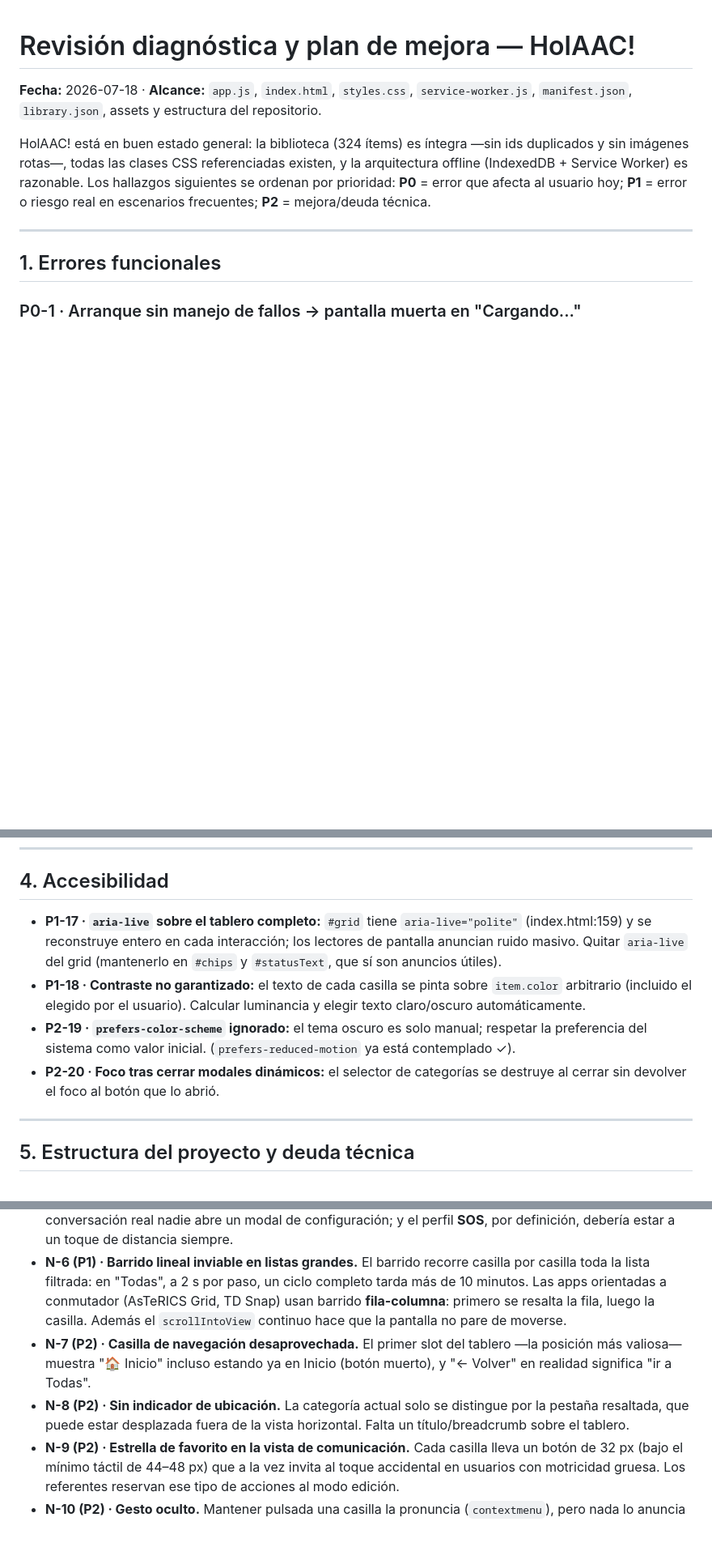
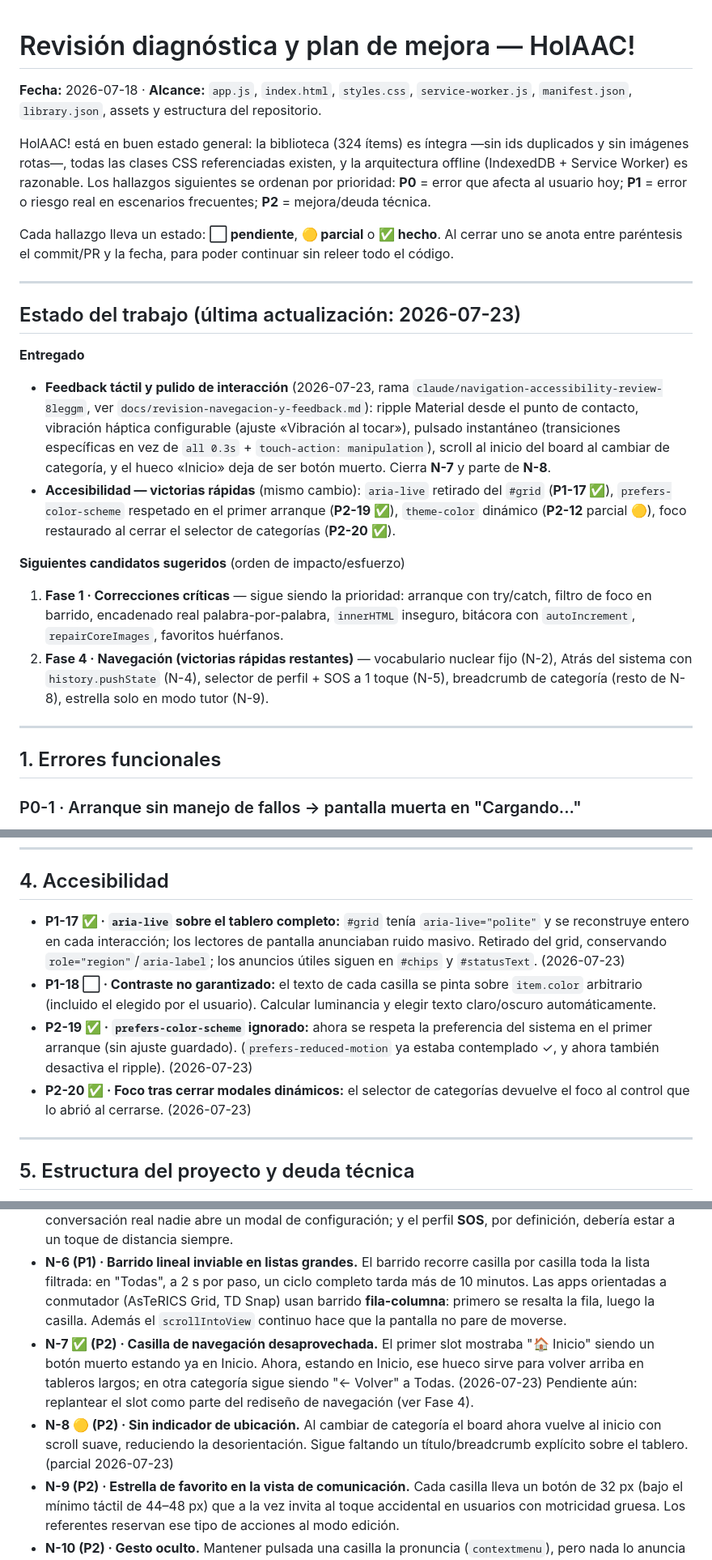
Before and after one commit to pataforista/noverbal, a Markdown page: docs/diagnostico-y-plan.md, 3 parts joined by grey strips. Shown at 81% size. Drawn GitHub-style; blank space fills up the shorter version.

```diff
--- a/docs/diagnostico-y-plan.md
+++ b/docs/diagnostico-y-plan.md
@@ -3,6 +3,22 @@
 **Fecha:** 2026-07-18 · **Alcance:** `app.js`, `index.html`, `styles.css`, `service-worker.js`, `manifest.json`, `library.json`, assets y estructura del repositorio.
 
 HolAAC! está en buen estado general: la biblioteca (324 ítems) es íntegra —sin ids duplicados y sin imágenes rotas—, todas las clases CSS referenciadas existen, y la arquitectura offline (IndexedDB + Service Worker) es razonable. Los hallazgos siguientes se ordenan por prioridad: **P0** = error que afecta al usuario hoy; **P1** = error o riesgo real en escenarios frecuentes; **P2** = mejora/deuda técnica.
+
+Cada hallazgo lleva un estado: **⬜ pendiente**, **🟡 parcial** o **✅ hecho**. Al cerrar uno se anota entre paréntesis el commit/PR y la fecha, para poder continuar sin releer todo el código.
+
+---
+
+## Estado del trabajo (última actualización: 2026-07-23)
+
+**Entregado**
+
+- **Feedback táctil y pulido de interacción** (2026-07-23, rama `claude/navigation-accessibility-review-8leggm`, ver `docs/revision-navegacion-y-feedback.md`): ripple Material desde el punto de contacto, vibración háptica configurable (ajuste «Vibración al tocar»), pulsado instantáneo (transiciones específicas en vez de `all 0.3s` + `touch-action: manipulation`), scroll al inicio del board al cambiar de categoría, y el hueco «Inicio» deja de ser botón muerto. Cierra **N-7** y parte de **N-8**.
+- **Accesibilidad — victorias rápidas** (mismo cambio): `aria-live` retirado del `#grid` (**P1-17 ✅**), `prefers-color-scheme` respetado en el primer arranque (**P2-19 ✅**), `theme-color` dinámico (**P2-12** parcial 🟡), foco restaurado al cerrar el selector de categorías (**P2-20 ✅**).
+
+**Siguientes candidatos sugeridos** (orden de impacto/esfuerzo)
+
+1. **Fase 1 · Correcciones críticas** — sigue siendo la prioridad: arranque con try/catch, filtro de foco en barrido, encadenado real palabra-por-palabra, `innerHTML` inseguro, bitácora con `autoIncrement`, `repairCoreImages`, favoritos huérfanos.
+2. **Fase 4 · Navegación (victorias rápidas restantes)** — vocabulario nuclear fijo (N-2), Atrás del sistema con `history.pushState` (N-4), selector de perfil + SOS a 1 toque (N-5), breadcrumb de categoría (resto de N-8), estrella solo en modo tutor (N-9).
 
 ---
 
@@ -87,10 +103,10 @@ La URL de Google Fonts está dentro de `cache.addAll` (service-worker.js:25): si
 
 ## 4. Accesibilidad
 
-- **P1-17 · `aria-live` sobre el tablero completo:** `#grid` tiene `aria-live="polite"` (index.html:159) y se reconstruye entero en cada interacción; los lectores de pantalla anuncian ruido masivo. Quitar `aria-live` del grid (mantenerlo en `#chips` y `#statusText`, que sí son anuncios útiles).
-- **P1-18 · Contraste no garantizado:** el texto de cada casilla se pinta sobre `item.color` arbitrario (incluido el elegido por el usuario). Calcular luminancia y elegir texto claro/oscuro automáticamente.
-- **P2-19 · `prefers-color-scheme` ignorado:** el tema oscuro es solo manual; respetar la preferencia del sistema como valor inicial. (`prefers-reduced-motion` ya está contemplado ✓).
-- **P2-20 · Foco tras cerrar modales dinámicos:** el selector de categorías se destruye al cerrar sin devolver el foco al botón que lo abrió.
+- **P1-17 ✅ · `aria-live` sobre el tablero completo:** `#grid` tenía `aria-live="polite"` y se reconstruye entero en cada interacción; los lectores de pantalla anunciaban ruido masivo. Retirado del grid, conservando `role="region"`/`aria-label`; los anuncios útiles siguen en `#chips` y `#statusText`. (2026-07-23)
+- **P1-18 ⬜ · Contraste no garantizado:** el texto de cada casilla se pinta sobre `item.color` arbitrario (incluido el elegido por el usuario). Calcular luminancia y elegir texto claro/oscuro automáticamente.
+- **P2-19 ✅ · `prefers-color-scheme` ignorado:** ahora se respeta la preferencia del sistema en el primer arranque (sin ajuste guardado). (`prefers-reduced-motion` ya estaba contemplado ✓, y ahora también desactiva el ripple). (2026-07-23)
+- **P2-20 ✅ · Foco tras cerrar modales dinámicos:** el selector de categorías devuelve el foco al control que lo abrió al cerrarse. (2026-07-23)
 
 ---
 
@@ -118,8 +134,8 @@ Un solo nivel: pestañas horizontales de categoría (+ modal selector), buscador
 - **N-4 (P1) · El botón Atrás del sistema cierra la app.** No hay integración con `history.pushState/popstate`: en una PWA instalada en Android, el gesto/botón Atrás — el reflejo natural para salir de una categoría — cierra HolAAC! en vez de volver a "Todas".
 - **N-5 (P1) · Cambiar de contexto exige 3+ toques dentro de Ajustes.** Los perfiles (Casa/Escuela/SOS) son una buena idea (tableros por escenario, como en TouchChat), pero están enterrados en Ajustes. En una conversación real nadie abre un modal de configuración; y el perfil **SOS**, por definición, debería estar a un toque de distancia siempre.
 - **N-6 (P1) · Barrido lineal inviable en listas grandes.** El barrido recorre casilla por casilla toda la lista filtrada: en "Todas", a 2 s por paso, un ciclo completo tarda más de 10 minutos. Las apps orientadas a conmutador (AsTeRICS Grid, TD Snap) usan barrido **fila-columna**: primero se resalta la fila, luego la casilla. Además el `scrollIntoView` continuo hace que la pantalla no pare de moverse.
-- **N-7 (P2) · Casilla de navegación desaprovechada.** El primer slot del tablero —la posición más valiosa— muestra "🏠 Inicio" incluso estando ya en Inicio (botón muerto), y "← Volver" en realidad significa "ir a Todas".
-- **N-8 (P2) · Sin indicador de ubicación.** La categoría actual solo se distingue por la pestaña resaltada, que puede estar desplazada fuera de la vista horizontal. Falta un título/breadcrumb sobre el tablero.
+- **N-7 ✅ (P2) · Casilla de navegación desaprovechada.** El primer slot mostraba "🏠 Inicio" siendo un botón muerto estando ya en Inicio. Ahora, estando en Inicio, ese hueco sirve para volver arriba en tableros largos; en otra categoría sigue siendo "← Volver" a Todas. (2026-07-23) Pendiente aún: replantear el slot como parte del rediseño de navegación (ver Fase 4).
+- **N-8 🟡 (P2) · Sin indicador de ubicación.** Al cambiar de categoría el board ahora vuelve al inicio con scroll suave, reduciendo la desorientación. Sigue faltando un título/breadcrumb explícito sobre el tablero. (parcial 2026-07-23)
 - **N-9 (P2) · Estrella de favorito en la vista de comunicación.** Cada casilla lleva un botón de 32 px (bajo el mínimo táctil de 44–48 px) que a la vez invita al toque accidental en usuarios con motricidad gruesa. Los referentes reservan ese tipo de acciones al modo edición.
 - **N-10 (P2) · Gesto oculto.** Mantener pulsada una casilla la pronuncia (`contextmenu`), pero nada lo anuncia y el gesto es poco fiable en iOS Safari.
 
```
Also changed, not shown: other parts of docs/diagnostico-y-plan.md (+17 -16 lines).
